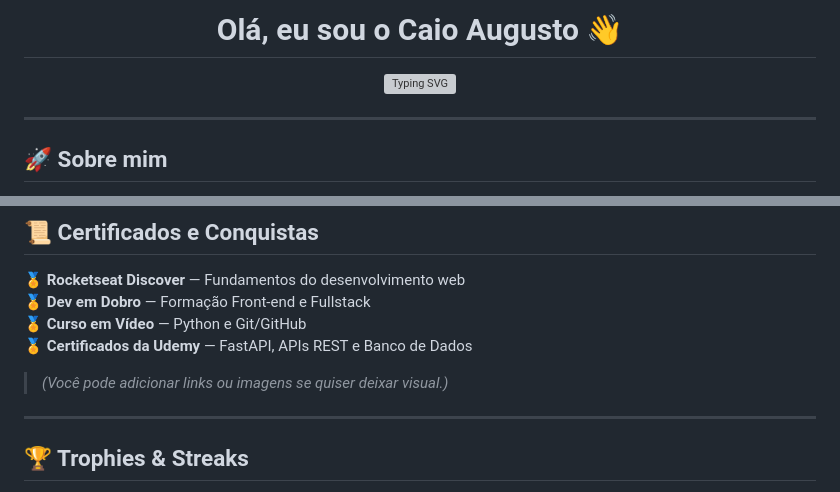
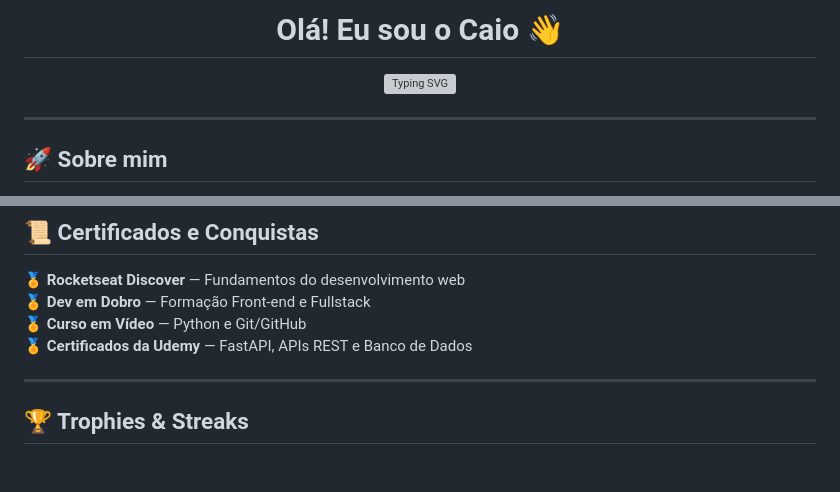
Before and after one commit to augustcaio/augustCaio, a Markdown page: README.md, 2 parts joined by grey strips. Drawn GitHub-style; blank space fills up the shorter version; grey boxes are pictures that could not be loaded.

```diff
--- a/README.md
+++ b/README.md
@@ -1,3 +1,3 @@
-<h1 align="center">Olá, eu sou o Caio Augusto 👋</h1>
+<h1 align="center">Olá! Eu sou o Caio 👋</h1>
 
 <p align="center">
@@ -5,4 +5,5 @@
 </p>
+
 
 ---
 
@@ -64,8 +65,6 @@
 🏅 **Curso em Vídeo** — Python e Git/GitHub
 🏅 **Certificados da Udemy** — FastAPI, APIs REST e Banco de Dados
 
-> _(Você pode adicionar links ou imagens se quiser deixar visual.)_
-
 ---
 
 ## 🏆 Trophies & Streaks
```
Also changed, not shown: other parts of README.md (+1 -1 lines).
